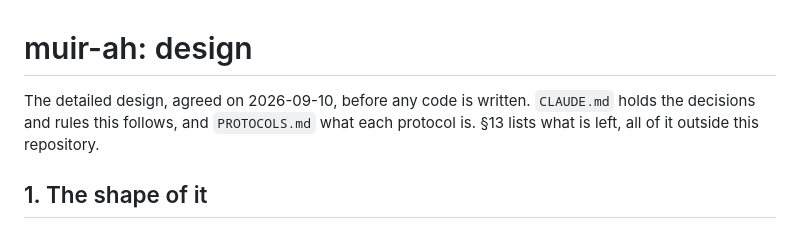
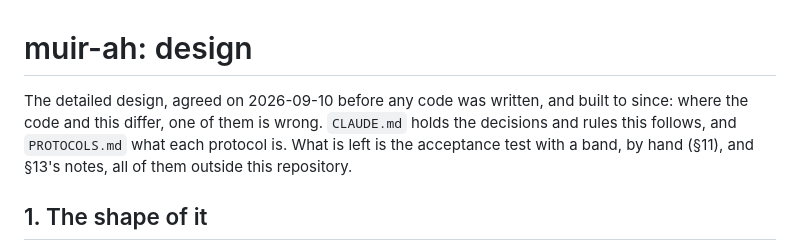
Before and after one commit to metebalci/ozd, a Markdown page: DESIGN.md, the part around the change. Drawn GitHub-style.

Commit message:
The design says it has been built, and what is left
Every step of its order of work is in, so its opening says so, and that
what remains is the acceptance test with a band, by hand, and the notes
for muir, all of them outside this repository.

Co-Authored-By: Claude Opus 5 (1M context) <noreply@anthropic.com>

```diff
--- a/DESIGN.md
+++ b/DESIGN.md
@@ -1,9 +1,11 @@
 # muir-ah: design
 
-The detailed design, agreed on 2026-09-10, before any code is written.
-`CLAUDE.md` holds the decisions and rules this follows, and
-`PROTOCOLS.md` what each protocol is. §13 lists what is left, all of it
-outside this repository.
+The detailed design, agreed on 2026-09-10 before any code was written,
+and built to since: where the code and this differ, one of them is
+wrong. `CLAUDE.md` holds the decisions and rules this follows, and
+`PROTOCOLS.md` what each protocol is. What is left is the acceptance
+test with a band, by hand (§11), and §13's notes, all of them outside
+this repository.
 
 ## 1. The shape of it
 
```
